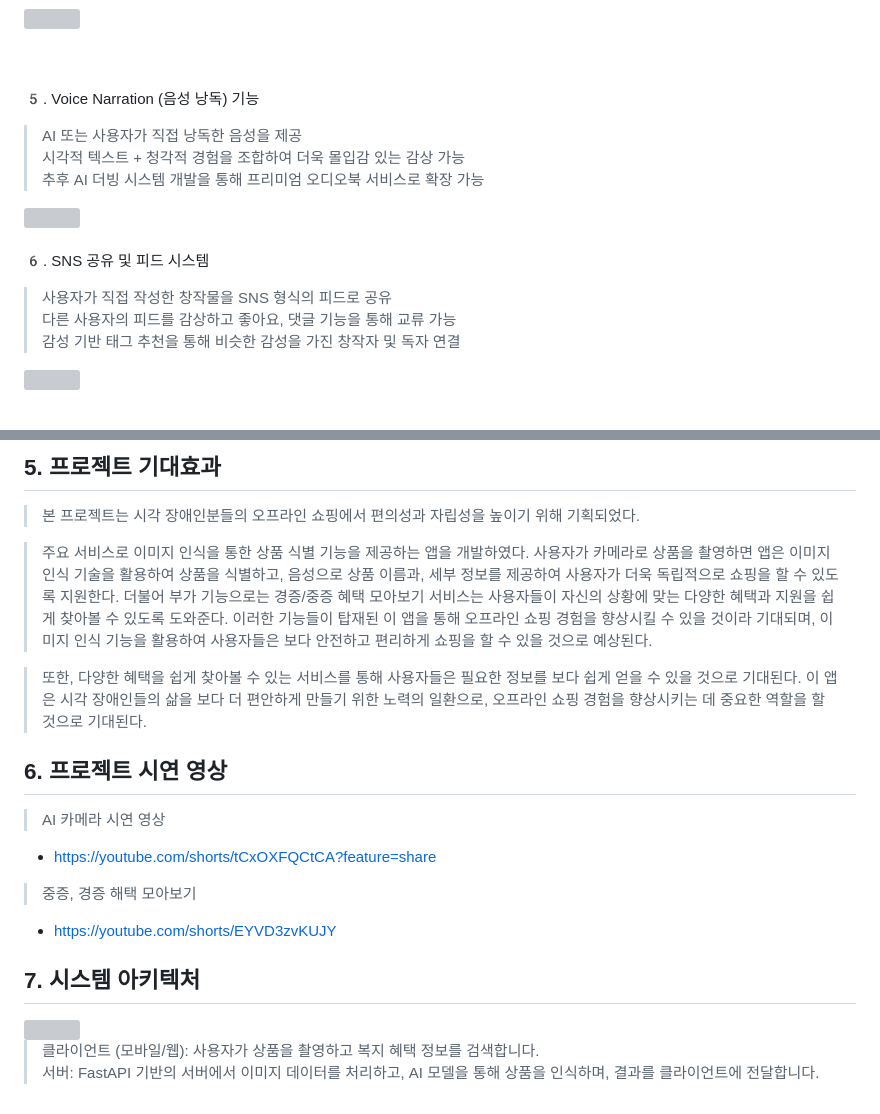
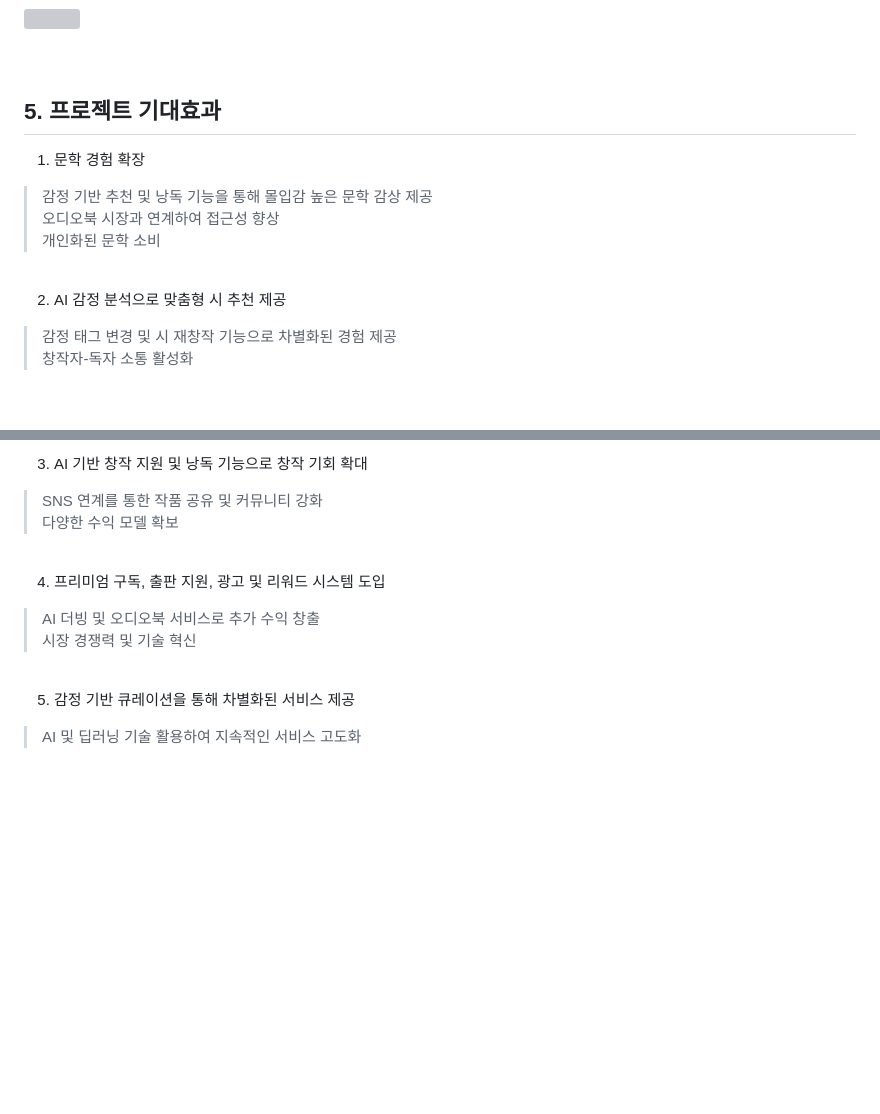
Before and after one commit to lyuhw1023/To.Morrow, a Markdown page: README.md, 2 parts joined by grey strips. Rendered like a GitHub page; blank space fills up the shorter version; grey boxes are pictures that could not be loaded.

```diff
--- a/README.md
+++ b/README.md
@@ -75,18 +75,15 @@ FutureBuilder 및 Lottie 애니메이션을 활용하여 UI/UX 개선<br>
 
 <br><br>
 
-5️. Voice Narration (음성 낭독) 기능
-> AI 또는 사용자가 직접 낭독한 음성을 제공<br>
-시각적 텍스트 + 청각적 경험을 조합하여 더욱 몰입감 있는 감상 가능<br>
-추후 AI 더빙 시스템 개발을 통해 프리미엄 오디오북 서비스로 확장 가능<br>
-<img src="https://github.com/lyuhw1023/lyuhw1023/assets/52669844/11c4f423-f342-4ce6-b761-509086ceea3a" width="200px"/>
-<br><br>
+## 5. 프로젝트 기대효과
+1. 문학 경험 확장<br>
+> 감정 기반 추천 및 낭독 기능을 통해 몰입감 높은 문학 감상 제공<br>
+오디오북 시장과 연계하여 접근성 향상<br>
+개인화된 문학 소비<br>
 
-6️. SNS 공유 및 피드 시스템
-> 사용자가 직접 작성한 창작물을 SNS 형식의 피드로 공유<br>
-다른 사용자의 피드를 감상하고 좋아요, 댓글 기능을 통해 교류 가능<br>
-감성 기반 태그 추천을 통해 비슷한 감성을 가진 창작자 및 독자 연결<br>
-<img src="https://github.com/lyuhw1023/lyuhw1023/assets/52669844/11c4f423-f342-4ce6-b761-509086ceea3a" width="200px"/>
+<br>
 
-<br><br>
+2. AI 감정 분석으로 맞춤형 시 추천 제공<br>
+> 감정 태그 변경 및 시 재창작 기능으로 차별화된 경험 제공<br>
+창작자-독자 소통 활성화<br>
 
@@ -93,20 +91,15 @@ FutureBuilder 및 Lottie 애니메이션을 활용하여 UI/UX 개선<br>
 
-## 5. 프로젝트 기대효과
-> 본 프로젝트는 시각 장애인분들의 오프라인 쇼핑에서 편의성과 자립성을 높이기 위해 기획되었다.
+3. AI 기반 창작 지원 및 낭독 기능으로 창작 기회 확대<br>
+> SNS 연계를 통한 작품 공유 및 커뮤니티 강화<br>
+다양한 수익 모델 확보<br>
 
-> 주요 서비스로 이미지 인식을 통한 상품 식별 기능을 제공하는 앱을 개발하였다. 사용자가 카메라로 상품을 촬영하면 앱은 이미지 인식 기술을 활용하여 상품을 식별하고, 음성으로 상품 이름과, 세부 정보를 제공하여 사용자가 더욱 독립적으로 쇼핑을 할 수 있도록 지원한다. 더불어 부가 기능으로는 경증/중증 혜택 모아보기 서비스는 사용자들이 자신의 상황에 맞는 다양한 혜택과 지원을 쉽게 찾아볼 수 있도록 도와준다. 이러한 기능들이 탑재된 이 앱을 통해 오프라인 쇼핑 경험을 향상시킬 수 있을 것이라 기대되며, 이미지 인식 기능을 활용하여 사용자들은 보다 안전하고 편리하게 쇼핑을 할 수 있을 것으로 예상된다.
+<br>
 
-> 또한, 다양한 혜택을 쉽게 찾아볼 수 있는 서비스를 통해 사용자들은 필요한 정보를 보다 쉽게 얻을 수 있을 것으로 기대된다. 이 앱은 시각 장애인들의 삶을 보다 더 편안하게 만들기 위한 노력의 일환으로, 오프라인 쇼핑 경험을 향상시키는 데 중요한 역할을 할 것으로 기대된다.
+4. 프리미엄 구독, 출판 지원, 광고 및 리워드 시스템 도입<br>
+> AI 더빙 및 오디오북 서비스로 추가 수익 창출<br>
+시장 경쟁력 및 기술 혁신<br>
 
-## 6. 프로젝트 시연 영상
-> AI 카메라 시연 영상
-- https://youtube.com/shorts/tCxOXFQCtCA?feature=share
-> 중증, 경증 해택 모아보기
-- https://youtube.com/shorts/EYVD3zvKUJY
+<br>
 
-## 7. 시스템 아키텍처
-<img src="https://github.com/user-attachments/assets/b0c9ff95-3471-4eab-a20e-9eef8e074ab2"/>
-
-
-> 클라이언트 (모바일/웹): 사용자가 상품을 촬영하고 복지 혜택 정보를 검색합니다.<br>
-> 서버: FastAPI 기반의 서버에서 이미지 데이터를 처리하고, AI 모델을 통해 상품을 인식하며, 결과를 클라이언트에 전달합니다.<br>
+5. 감정 기반 큐레이션을 통해 차별화된 서비스 제공<br>
+> AI 및 딥러닝 기술 활용하여 지속적인 서비스 고도화
```
Also changed, not shown: other parts of README.md (+1 -0 lines).
